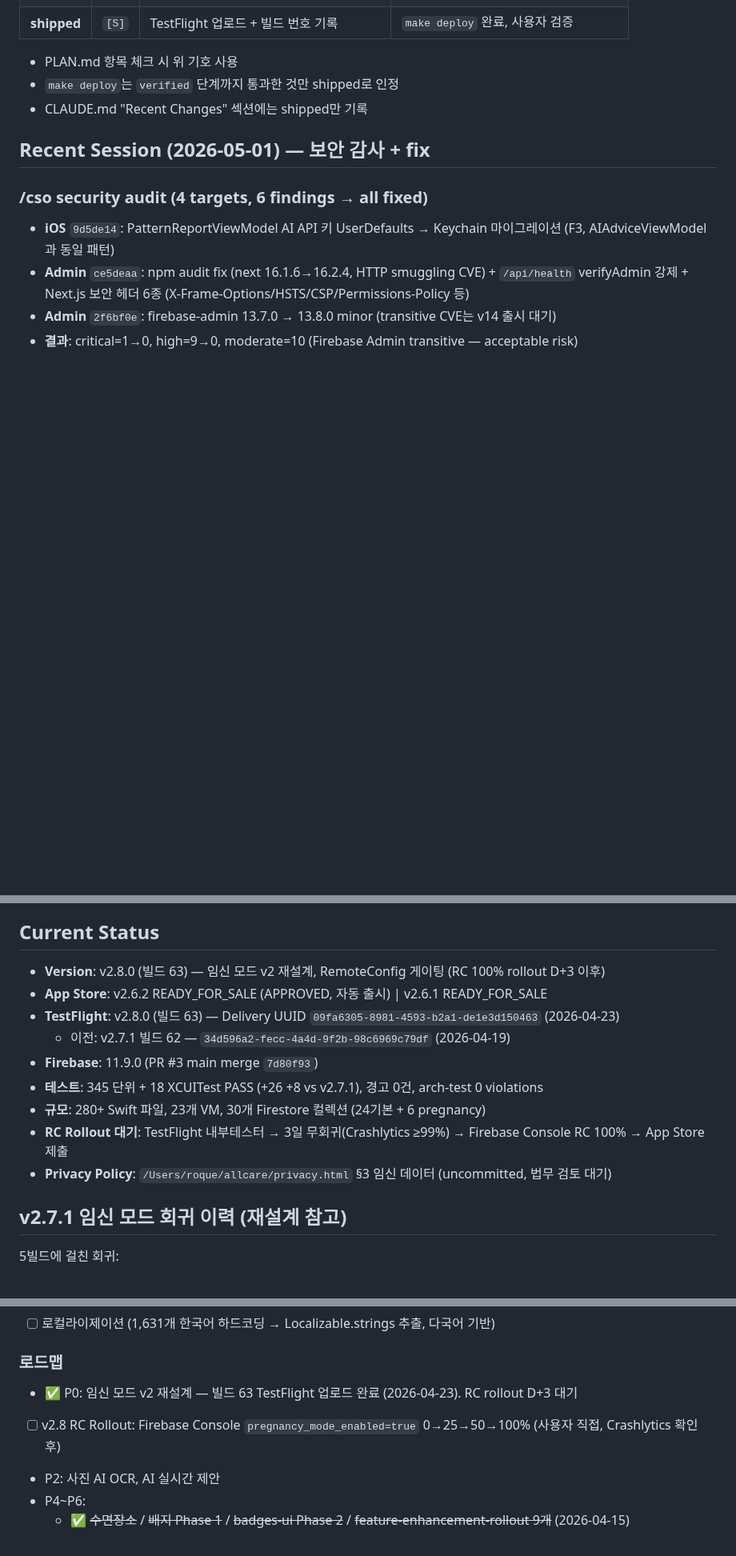
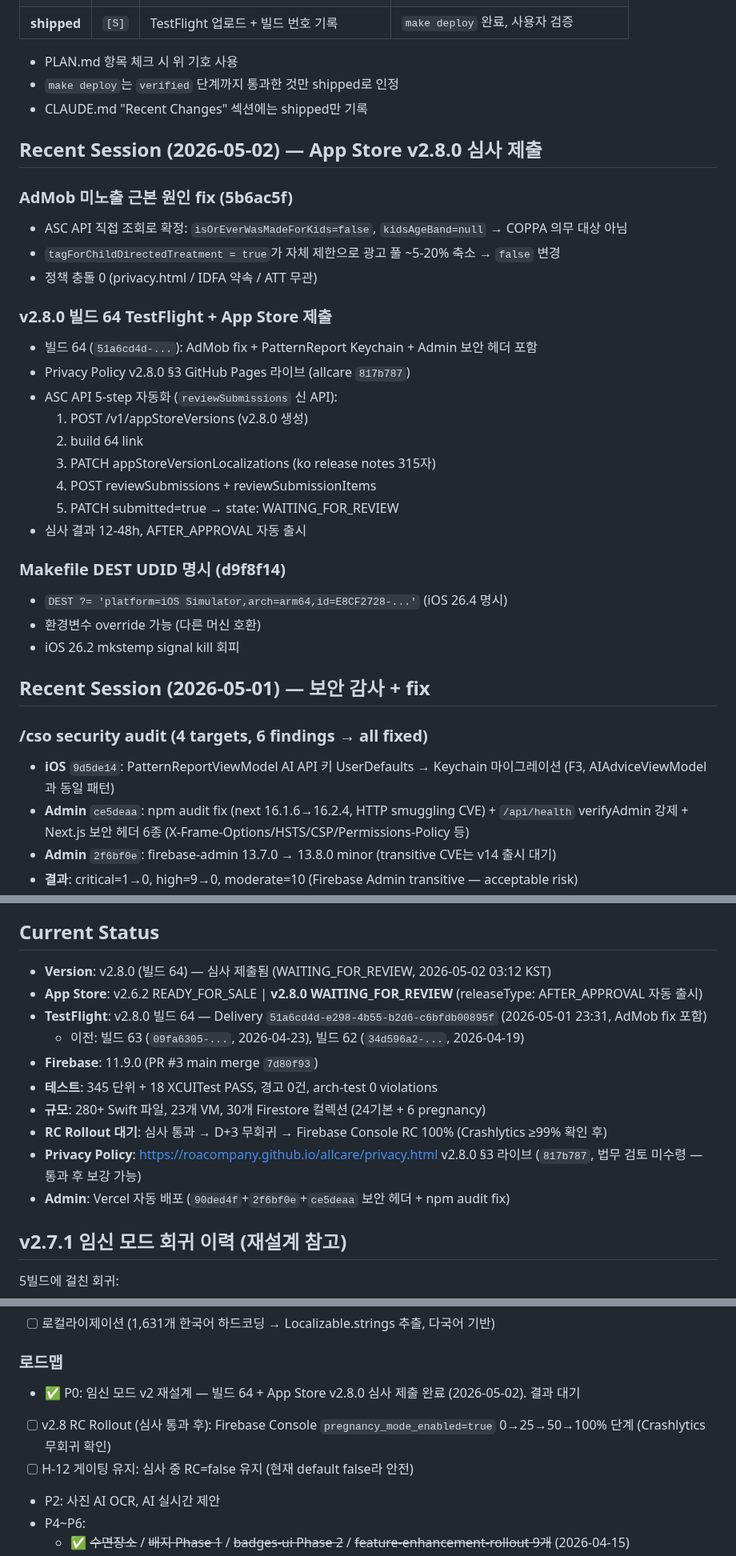
Before and after one commit to roacompany/allcare, a Markdown page: CLAUDE.md, 3 parts joined by grey strips. Shown at 80% size. Drawn GitHub-style; blank space fills up the shorter version.

Commit message:
docs(wrap): 2026-05-02 App Store 심사 제출 세션 마무리
CLAUDE.md Recent Session에 추가:
- AdMob 미노출 근본 원인 fix (5b6ac5f, child-directed=false)
- v2.8.0 빌드 64 TestFlight + App Store 심사 제출
- ASC API 5-step 자동화 (reviewSubmissions 신 API)
- Makefile DEST UDID 명시 (d9f8f14)

Current Status: WAITING_FOR_REVIEW (AFTER_APPROVAL 자동 출시).
로드맵: 임신 모드 v2 재설계 ✅ → RC Rollout (심사 통과 후 D+3).

Memory 업데이트 (별도 file):
- MEMORY.md BabyCare 섹션 (App Store 심사 제출 상태)
- babycare.md 최근 개발 (2026-05-02)
- ios-til.md TIL 24~31 (ASC API, Made-for-Kids 판정, AdMob 진단,
  Vercel curl 차단, Makefile sub-make 함정, GitHub Pages 검증,
  심사 제출 5-step, git rebase 복원)

🤖 Generated with [Claude Code](https://claude.com/claude-code)

```diff
--- a/CLAUDE.md
+++ b/CLAUDE.md
@@ -97,6 +97,29 @@ harness-score: 96% (Grade A) — 2026-04-17
 - `make deploy`는 `verified` 단계까지 통과한 것만 shipped로 인정
 - CLAUDE.md "Recent Changes" 섹션에는 shipped만 기록
 
+## Recent Session (2026-05-02) — App Store v2.8.0 심사 제출
+
+### AdMob 미노출 근본 원인 fix (5b6ac5f)
+- ASC API 직접 조회로 확정: `isOrEverWasMadeForKids=false`, `kidsAgeBand=null` → COPPA 의무 대상 아님
+- `tagForChildDirectedTreatment = true`가 자체 제한으로 광고 풀 ~5-20% 축소 → `false` 변경
+- 정책 충돌 0 (privacy.html / IDFA 약속 / ATT 무관)
+
+### v2.8.0 빌드 64 TestFlight + App Store 제출
+- 빌드 64 (`51a6cd4d-...`): AdMob fix + PatternReport Keychain + Admin 보안 헤더 포함
+- Privacy Policy v2.8.0 §3 GitHub Pages 라이브 (allcare `817b787`)
+- ASC API 5-step 자동화 (`reviewSubmissions` 신 API):
+  1. POST /v1/appStoreVersions (v2.8.0 생성)
+  2. build 64 link
+  3. PATCH appStoreVersionLocalizations (ko release notes 315자)
+  4. POST reviewSubmissions + reviewSubmissionItems
+  5. PATCH submitted=true → state: WAITING_FOR_REVIEW
+- 심사 결과 12-48h, AFTER_APPROVAL 자동 출시
+
+### Makefile DEST UDID 명시 (d9f8f14)
+- `DEST ?= 'platform=iOS Simulator,arch=arm64,id=E8CF2728-...'` (iOS 26.4 명시)
+- 환경변수 override 가능 (다른 머신 호환)
+- iOS 26.2 mkstemp signal kill 회피
+
 ## Recent Session (2026-05-01) — 보안 감사 + fix
 
 ### /cso security audit (4 targets, 6 findings → all fixed)
@@ -142,15 +165,16 @@ harness-score: 96% (Grade A) — 2026-04-17
 
 ## Current Status
 
-- **Version**: v2.8.0 (빌드 63) — 임신 모드 v2 재설계, RemoteConfig 게이팅 (RC 100% rollout D+3 이후)
-- **App Store**: v2.6.2 READY_FOR_SALE (APPROVED, 자동 출시) | v2.6.1 READY_FOR_SALE
-- **TestFlight**: v2.8.0 (빌드 63) — Delivery UUID `09fa6305-8981-4593-b2a1-de1e3d150463` (2026-04-23)
-  - 이전: v2.7.1 빌드 62 — `34d596a2-fecc-4a4d-9f2b-98c6969c79df` (2026-04-19)
+- **Version**: v2.8.0 (빌드 64) — 심사 제출됨 (WAITING_FOR_REVIEW, 2026-05-02 03:12 KST)
+- **App Store**: v2.6.2 READY_FOR_SALE | **v2.8.0 WAITING_FOR_REVIEW** (releaseType: AFTER_APPROVAL 자동 출시)
+- **TestFlight**: v2.8.0 빌드 64 — Delivery `51a6cd4d-e298-4b55-b2d6-c6bfdb00895f` (2026-05-01 23:31, AdMob fix 포함)
+  - 이전: 빌드 63 (`09fa6305-...`, 2026-04-23), 빌드 62 (`34d596a2-...`, 2026-04-19)
 - **Firebase**: 11.9.0 (PR #3 main merge `7d80f93`)
-- **테스트**: 345 단위 + 18 XCUITest PASS (+26 +8 vs v2.7.1), 경고 0건, arch-test 0 violations
+- **테스트**: 345 단위 + 18 XCUITest PASS, 경고 0건, arch-test 0 violations
 - **규모**: 280+ Swift 파일, 23개 VM, 30개 Firestore 컬렉션 (24기본 + 6 pregnancy)
-- **RC Rollout 대기**: TestFlight 내부테스터 → 3일 무회귀(Crashlytics ≥99%) → Firebase Console RC 100% → App Store 제출
-- **Privacy Policy**: `/Users/roque/allcare/privacy.html` §3 임신 데이터 (uncommitted, 법무 검토 대기)
+- **RC Rollout 대기**: 심사 통과 → D+3 무회귀 → Firebase Console RC 100% (Crashlytics ≥99% 확인 후)
+- **Privacy Policy**: https://roacompany.github.io/allcare/privacy.html v2.8.0 §3 라이브 (`817b787`, 법무 검토 미수령 — 통과 후 보강 가능)
+- **Admin**: Vercel 자동 배포 (`90ded4f`+`2f6bf0e`+`ce5deaa` 보안 헤더 + npm audit fix)
 
 ## v2.7.1 임신 모드 회귀 이력 (재설계 참고)
 
@@ -242,8 +266,9 @@ make dead-code   # 미사용 코드 탐지
 - [ ] 로컬라이제이션 (1,631개 한국어 하드코딩 → Localizable.strings 추출, 다국어 기반)
 
 ### 로드맵
-- ✅ P0: 임신 모드 v2 재설계 — 빌드 63 TestFlight 업로드 완료 (2026-04-23). RC rollout D+3 대기
-- [ ] v2.8 RC Rollout: Firebase Console `pregnancy_mode_enabled=true` 0→25→50→100% (사용자 직접, Crashlytics 확인 후)
+- ✅ P0: 임신 모드 v2 재설계 — 빌드 64 + App Store v2.8.0 심사 제출 완료 (2026-05-02). 결과 대기
+- [ ] v2.8 RC Rollout (심사 통과 후): Firebase Console `pregnancy_mode_enabled=true` 0→25→50→100% 단계 (Crashlytics 무회귀 확인)
+- [ ] H-12 게이팅 유지: 심사 중 RC=false 유지 (현재 default false라 안전)
 - P2: 사진 AI OCR, AI 실시간 제안
 - P4~P6:
   - ✅ ~~수면장소~~ / ~~배지 Phase 1~~ / ~~badges-ui Phase 2~~ / ~~feature-enhancement-rollout 9개~~ (2026-04-15)
```
